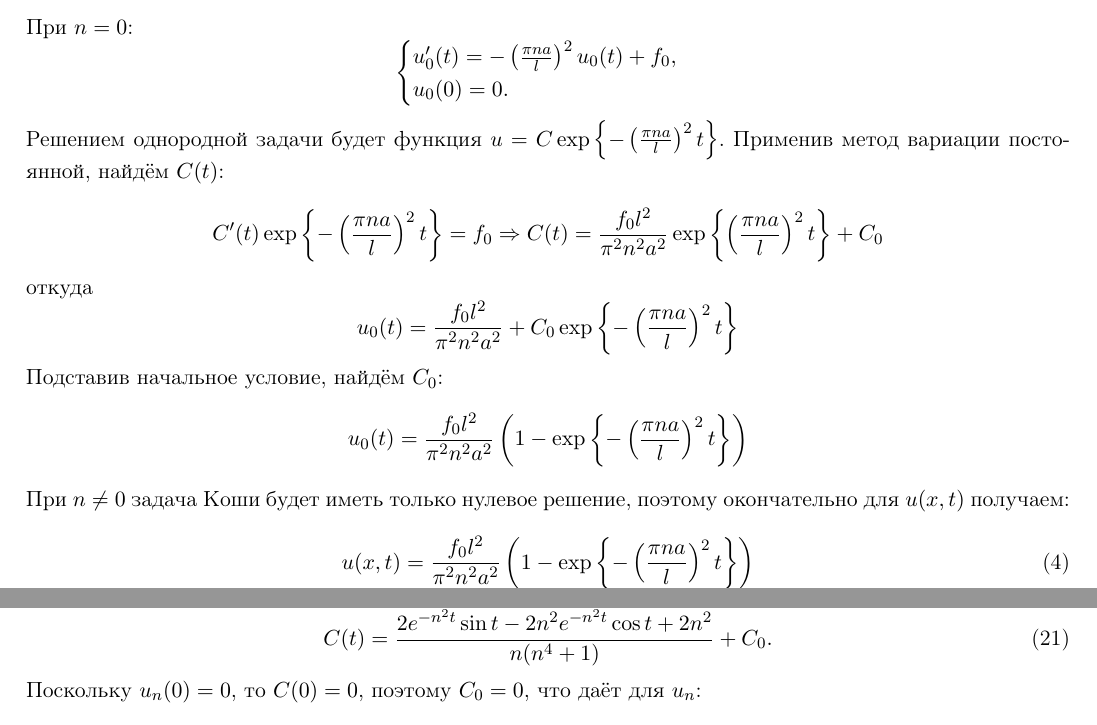
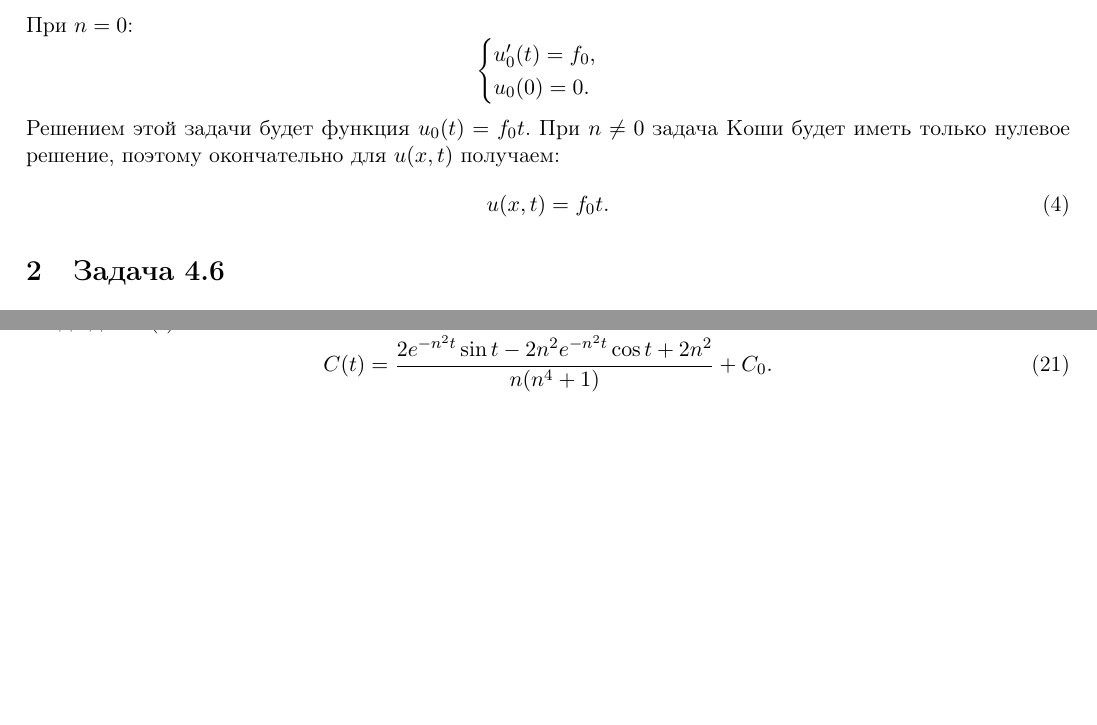
Before and after one commit to SeTSeR/Hometask, a LaTeX document (MatPhys/matphys_ht4.tex): two parts of pages 1 and 6 of 7 before the commit and two parts of pages 1 and 5 of 7 after it, joined at a grey line, cut so that both start at the same text, the shorter picture padded with empty space. Compiled offline with pdfLaTeX.

Commit message:
Fix task 4.4

```diff
--- a/MatPhys/matphys_ht4.tex
+++ b/MatPhys/matphys_ht4.tex
@@ -73,23 +73,13 @@ u_n(0) = 0.
 При $n = 0$:
 \begin{equation*}
 \begin{cases}
-u_0'(t) = -\left(\frac{\pi na}l\right)^2u_0(t) + f_0, \\
+u_0'(t) = f_0, \\
 u_0(0) = 0.
 \end{cases}
 \end{equation*}
-Решением однородной задачи будет функция $u = C\exp\left\{-\left(\frac{\pi na}l\right)^2t\right\}$. Применив
-метод вариации постоянной, найдём $C(t)$:
-$$C'(t)\exp\left\{-\left(\frac{\pi na}l\right)^2t\right\} = f_0 \Rightarrow C(t) = \frac{f_0l^2}{\pi^2 n^2a^2}\exp\left\{\left(\frac{\pi na}l\right)^2t\right\} + C_0$$
-откуда
-\begin{equation*}
-u_0(t) = \frac{f_0l^2}{\pi^2n^2a^2} + C_0\exp\left\{-\left(\frac{\pi na}l\right)^2t\right\}
-\end{equation*}
-Подставив начальное условие, найдём $C_0$:
-\begin{equation*}
-u_0(t) = \frac{f_0l^2}{\pi^2n^2a^2}\left(1 - \exp\left\{-\left(\frac{\pi na}l\right)^2t\right\}\right)
-\end{equation*}
+Решением этой задачи будет функция $u_0(t) = f_0t$.
 При $n \neq 0$ задача Коши будет иметь только нулевое решение, поэтому окончательно для $u(x, t)$ получаем:
 \begin{equation}
-u(x, t) = \frac{f_0l^2}{\pi^2n^2a^2}\left(1 - \exp\left\{-\left(\frac{\pi na}l\right)^2t\right\}\right)
+u(x, t) = f_0t.
 \end{equation}
 \section{Задача 4.6}
```
Also changed, not shown: MatPhys/matphys_ht4.tex (22 more changed lines), 1 other file.
